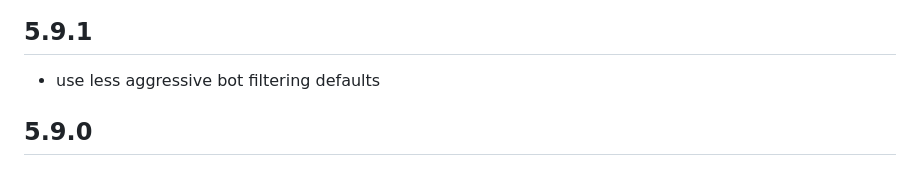
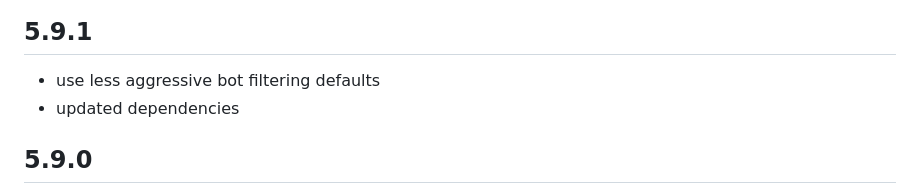
Before and after one commit to pirsch-analytics/pirsch, a Markdown page: CHANGELOG.md, the part around the change. Rendered like a GitHub page.

Commit message:
Updated changelog.

```diff
--- a/CHANGELOG.md
+++ b/CHANGELOG.md
@@ -3,6 +3,7 @@
 ## 5.9.1
 
 * use less aggressive bot filtering defaults
+* updated dependencies
 
 ## 5.9.0
 
```
